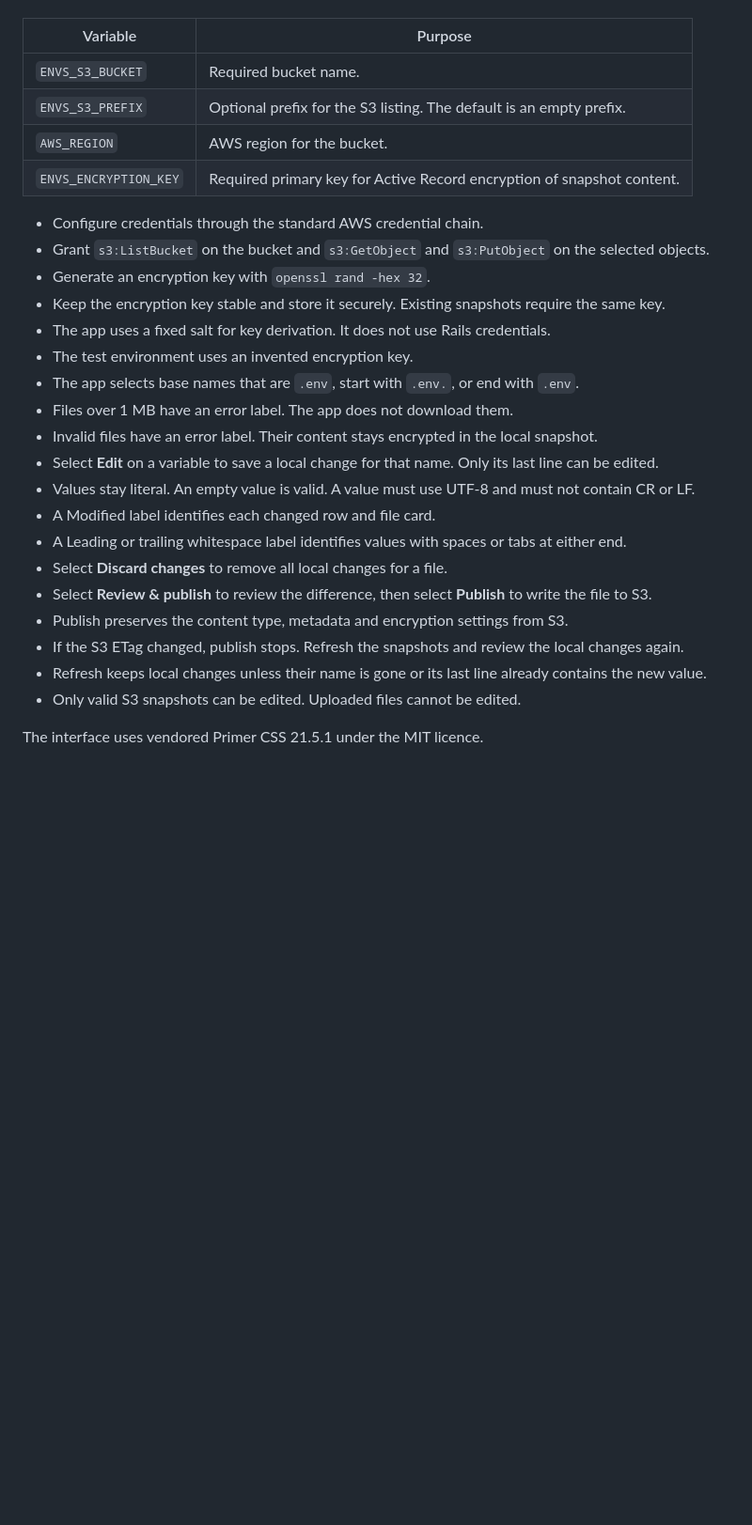
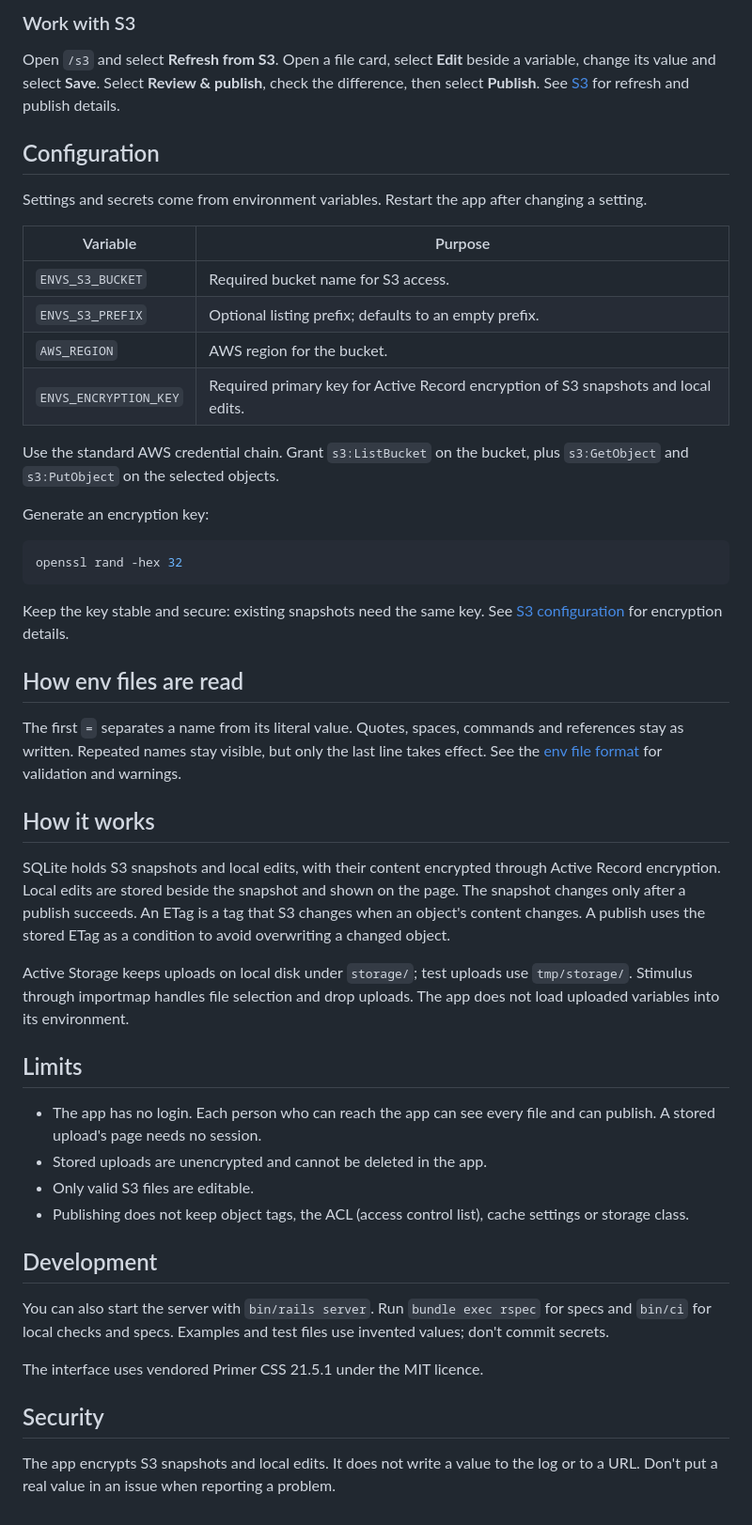
Before and after one commit to gowda/envs, a Markdown page: README.md, the part around one of its changes. Shown at 94% size. Drawn GitHub-style; blank space fills up the shorter version.

````diff
--- a/README.md
+++ b/README.md
@@ -49,29 +57,51 @@ Settings and secrets come from environment variables. Restart the app after you
+### Work with S3
+
+Open `/s3` and select **Refresh from S3**. Open a file card, select **Edit** beside a variable, change its value and select **Save**. Select **Review & publish**, check the difference, then select **Publish**. See [S3](docs/s3.md) for refresh and publish details.
+
+## Configuration
+
+Settings and secrets come from environment variables. Restart the app after changing a setting.
 
 | Variable | Purpose |
 | --- | --- |
-| `ENVS_S3_BUCKET` | Required bucket name. |
-| `ENVS_S3_PREFIX` | Optional prefix for the S3 listing. The default is an empty prefix. |
+| `ENVS_S3_BUCKET` | Required bucket name for S3 access. |
+| `ENVS_S3_PREFIX` | Optional listing prefix; defaults to an empty prefix. |
 | `AWS_REGION` | AWS region for the bucket. |
-| `ENVS_ENCRYPTION_KEY` | Required primary key for Active Record encryption of snapshot content. |
+| `ENVS_ENCRYPTION_KEY` | Required primary key for Active Record encryption of S3 snapshots and local edits. |
 
-- Configure credentials through the standard AWS credential chain.
-- Grant `s3:ListBucket` on the bucket and `s3:GetObject` and `s3:PutObject` on the selected objects.
-- Generate an encryption key with `openssl rand -hex 32`.
-- Keep the encryption key stable and store it securely. Existing snapshots require the same key.
-- The app uses a fixed salt for key derivation. It does not use Rails credentials.
-- The test environment uses an invented encryption key.
-- The app selects base names that are `.env`, start with `.env.`, or end with `.env`.
-- Files over 1 MB have an error label. The app does not download them.
-- Invalid files have an error label. Their content stays encrypted in the local snapshot.
-- Select **Edit** on a variable to save a local change for that name. Only its last line can be edited.
-- Values stay literal. An empty value is valid. A value must use UTF-8 and must not contain CR or LF.
-- A Modified label identifies each changed row and file card.
-- A Leading or trailing whitespace label identifies values with spaces or tabs at either end.
-- Select **Discard changes** to remove all local changes for a file.
-- Select **Review & publish** to review the difference, then select **Publish** to write the file to S3.
-- Publish preserves the content type, metadata and encryption settings from S3.
-- If the S3 ETag changed, publish stops. Refresh the snapshots and review the local changes again.
-- Refresh keeps local changes unless their name is gone or its last line already contains the new value.
-- Only valid S3 snapshots can be edited. Uploaded files cannot be edited.
+Use the standard AWS credential chain. Grant `s3:ListBucket` on the bucket, plus `s3:GetObject` and `s3:PutObject` on the selected objects.
+
+Generate an encryption key:
+
+```sh
+openssl rand -hex 32
+```
+
+Keep the key stable and secure: existing snapshots need the same key. See [S3 configuration](docs/s3.md#configuration) for encryption details.
+
+## How env files are read
+
+The first `=` separates a name from its literal value. Quotes, spaces, commands and references stay as written. Repeated names stay visible, but only the last line takes effect. See the [env file format](docs/env-file-format.md) for validation and warnings.
+
+## How it works
+
+SQLite holds S3 snapshots and local edits, with their content encrypted through Active Record encryption. Local edits are stored beside the snapshot and shown on the page. The snapshot changes only after a publish succeeds. An ETag is a tag that S3 changes when an object's content changes. A publish uses the stored ETag as a condition to avoid overwriting a changed object.
+
+Active Storage keeps uploads on local disk under `storage/`; test uploads use `tmp/storage/`. Stimulus through importmap handles file selection and drop uploads. The app does not load uploaded variables into its environment.
+
+## Limits
+
+- The app has no login. Each person who can reach the app can see every file and can publish. A stored upload's page needs no session.
+- Stored uploads are unencrypted and cannot be deleted in the app.
+- Only valid S3 files are editable.
+- Publishing does not keep object tags, the ACL (access control list), cache settings or storage class.
+
+## Development
+
+You can also start the server with `bin/rails server`. Run `bundle exec rspec` for specs and `bin/ci` for local checks and specs. Examples and test files use invented values; don't commit secrets.
 
 The interface uses vendored Primer CSS 21.5.1 under the MIT licence.
+
+## Security
+
+The app encrypts S3 snapshots and local edits. It does not write a value to the log or to a URL. Don't put a real value in an issue when reporting a problem.
````
Also changed, not shown: other parts of README.md (+48 -40 lines), docs/env-file-format.md (added, +50 -0 lines), docs/s3.md (added, +41 -0 lines), docs/images/variables.png (added).
